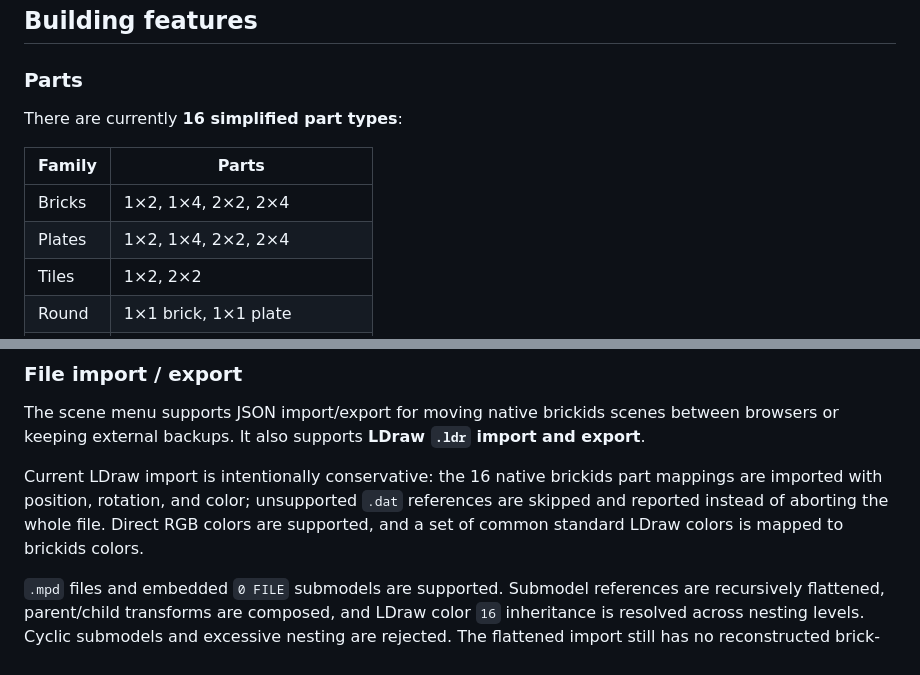
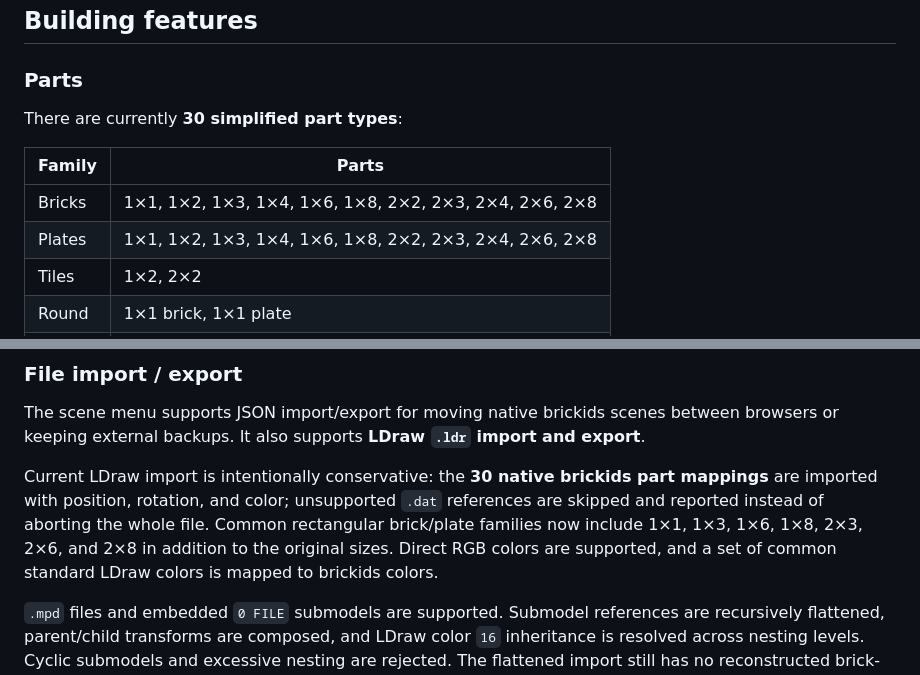
Before and after one commit to alorak/brickids, a Markdown page: README.md, 2 parts joined by grey strips. Rendered like a GitHub page.

Commit message:
Document expanded common part catalog

```diff
--- a/README.md
+++ b/README.md
@@ -31,12 +31,12 @@ The current version is intentionally more toy-like and less tool-like than the u
 
 ### Parts
 
-There are currently **16 simplified part types**:
+There are currently **30 simplified part types**:
 
 | Family | Parts |
 | --- | --- |
-| Bricks | 1×2, 1×4, 2×2, 2×4 |
-| Plates | 1×2, 1×4, 2×2, 2×4 |
+| Bricks | 1×1, 1×2, 1×3, 1×4, 1×6, 1×8, 2×2, 2×3, 2×4, 2×6, 2×8 |
+| Plates | 1×1, 1×2, 1×3, 1×4, 1×6, 1×8, 2×2, 2×3, 2×4, 2×6, 2×8 |
 | Tiles | 1×2, 2×2 |
 | Round | 1×1 brick, 1×1 plate |
 | Slopes | 2×2 slope, 1×1 cheese slope |
@@ -137,7 +137,7 @@ The saved scene is restored on the next launch in the same browser/profile.
 
 The scene menu supports JSON import/export for moving native brickids scenes between browsers or keeping external backups. It also supports **LDraw `.ldr` import and export**.
 
-Current LDraw import is intentionally conservative: the 16 native brickids part mappings are imported with position, rotation, and color; unsupported `.dat` references are skipped and reported instead of aborting the whole file. Direct RGB colors are supported, and a set of common standard LDraw colors is mapped to brickids colors.
+Current LDraw import is intentionally conservative: the **30 native brickids part mappings** are imported with position, rotation, and color; unsupported `.dat` references are skipped and reported instead of aborting the whole file. Common rectangular brick/plate families now include 1×1, 1×3, 1×6, 1×8, 2×3, 2×6, and 2×8 in addition to the original sizes. Direct RGB colors are supported, and a set of common standard LDraw colors is mapped to brickids colors.
 
 `.mpd` files and embedded `0 FILE` submodels are supported. Submodel references are recursively flattened, parent/child transforms are composed, and LDraw color `16` inheritance is resolved across nesting levels. Cyclic submodels and excessive nesting are rejected. The flattened import still has no reconstructed brick-to-brick joint graph, so physics is switched off after import to preserve the layout.
 
```
